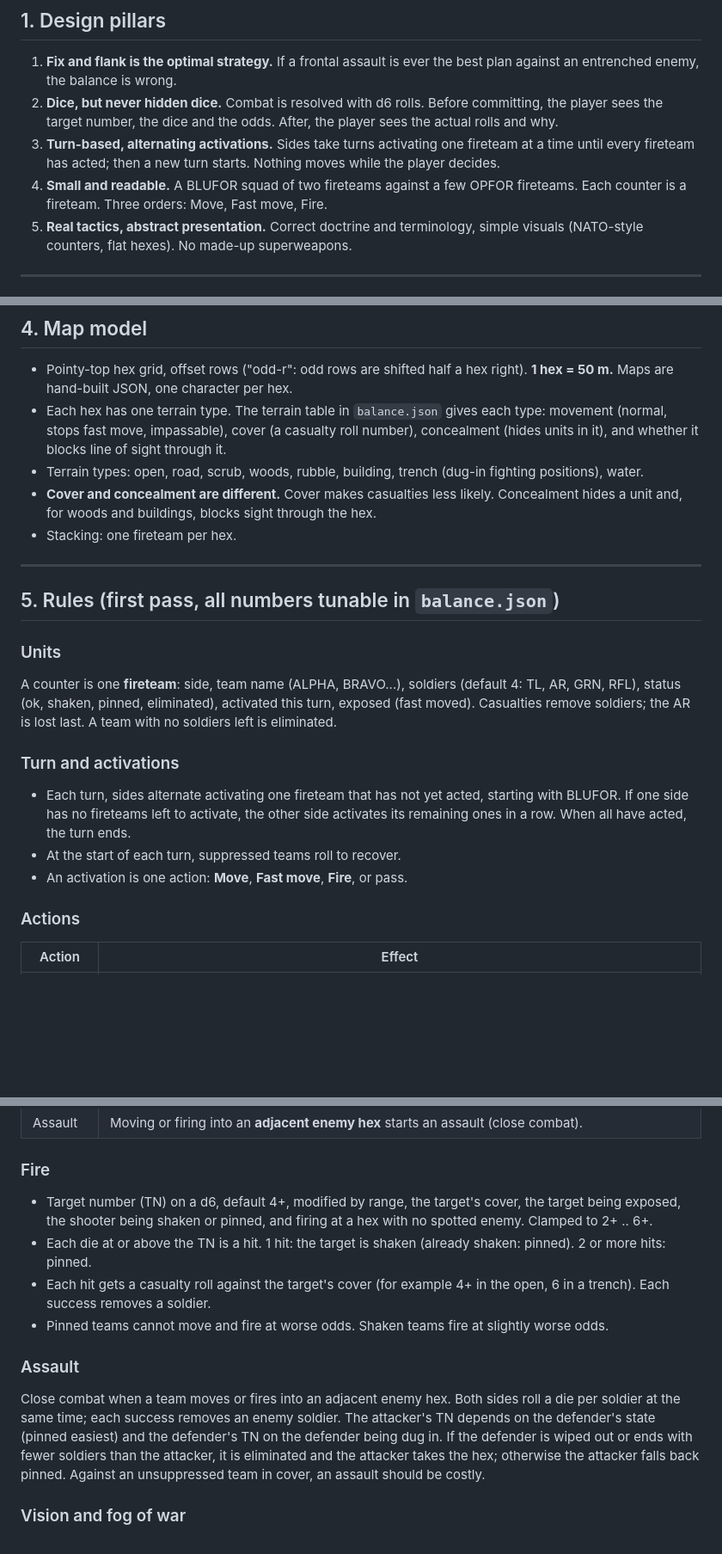
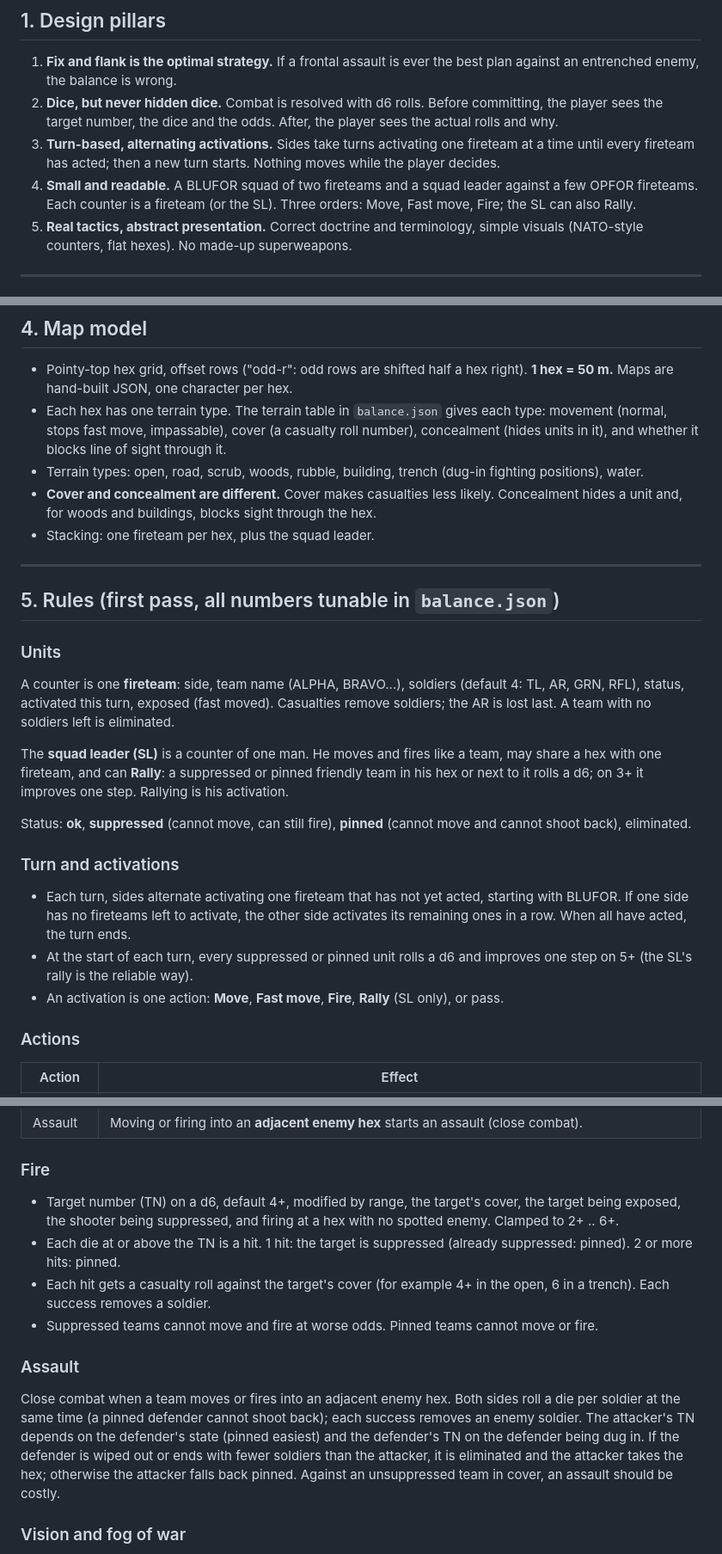
Before and after one commit to OneScheer/fix_and_flank, a Markdown page: CLAUDE.md, 3 parts joined by grey strips. Shown at 86% size. Rendered like a GitHub page; blank space fills up the shorter version.

```diff
--- a/CLAUDE.md
+++ b/CLAUDE.md
@@ -15,7 +15,7 @@ The first version (2 m tiles, real-time WEGO with 10 second turns, percentage hi
 1. **Fix and flank is the optimal strategy.** If a frontal assault is ever the best plan against an entrenched enemy, the balance is wrong.
 2. **Dice, but never hidden dice.** Combat is resolved with d6 rolls. Before committing, the player sees the target number, the dice and the odds. After, the player sees the actual rolls and why.
 3. **Turn-based, alternating activations.** Sides take turns activating one fireteam at a time until every fireteam has acted; then a new turn starts. Nothing moves while the player decides.
-4. **Small and readable.** A BLUFOR squad of two fireteams against a few OPFOR fireteams. Each counter is a fireteam. Three orders: Move, Fast move, Fire.
+4. **Small and readable.** A BLUFOR squad of two fireteams and a squad leader against a few OPFOR fireteams. Each counter is a fireteam (or the SL). Three orders: Move, Fast move, Fire; the SL can also Rally.
 5. **Real tactics, abstract presentation.** Correct doctrine and terminology, simple visuals (NATO-style counters, flat hexes). No made-up superweapons.
 
 ---
@@ -69,7 +69,7 @@ Rules for the simulation:
 - Each hex has one terrain type. The terrain table in `balance.json` gives each type: movement (normal, stops fast move, impassable), cover (a casualty roll number), concealment (hides units in it), and whether it blocks line of sight through it.
 - Terrain types: open, road, scrub, woods, rubble, building, trench (dug-in fighting positions), water.
 - **Cover and concealment are different.** Cover makes casualties less likely. Concealment hides a unit and, for woods and buildings, blocks sight through the hex.
-- Stacking: one fireteam per hex.
+- Stacking: one fireteam per hex, plus the squad leader.
 
 ---
 
@@ -77,13 +77,17 @@ Rules for the simulation:
 
 ### Units
 
-A counter is one **fireteam**: side, team name (ALPHA, BRAVO...), soldiers (default 4: TL, AR, GRN, RFL), status (ok, shaken, pinned, eliminated), activated this turn, exposed (fast moved). Casualties remove soldiers; the AR is lost last. A team with no soldiers left is eliminated.
+A counter is one **fireteam**: side, team name (ALPHA, BRAVO...), soldiers (default 4: TL, AR, GRN, RFL), status, activated this turn, exposed (fast moved). Casualties remove soldiers; the AR is lost last. A team with no soldiers left is eliminated.
+
+The **squad leader (SL)** is a counter of one man. He moves and fires like a team, may share a hex with one fireteam, and can **Rally**: a suppressed or pinned friendly team in his hex or next to it rolls a d6; on 3+ it improves one step. Rallying is his activation.
+
+Status: **ok**, **suppressed** (cannot move, can still fire), **pinned** (cannot move and cannot shoot back), eliminated.
 
 ### Turn and activations
 
 - Each turn, sides alternate activating one fireteam that has not yet acted, starting with BLUFOR. If one side has no fireteams left to activate, the other side activates its remaining ones in a row. When all have acted, the turn ends.
-- At the start of each turn, suppressed teams roll to recover.
-- An activation is one action: **Move**, **Fast move**, **Fire**, or pass.
+- At the start of each turn, every suppressed or pinned unit rolls a d6 and improves one step on 5+ (the SL's rally is the reliable way).
+- An activation is one action: **Move**, **Fast move**, **Fire**, **Rally** (SL only), or pass.
 
 ### Actions
 
@@ -96,14 +100,14 @@ A counter is one **fireteam**: side, team name (ALPHA, BRAVO...), soldiers (defa
 
 ### Fire
 
-- Target number (TN) on a d6, default 4+, modified by range, the target's cover, the target being exposed, the shooter being shaken or pinned, and firing at a hex with no spotted enemy. Clamped to 2+ .. 6+.
-- Each die at or above the TN is a hit. 1 hit: the target is shaken (already shaken: pinned). 2 or more hits: pinned.
+- Target number (TN) on a d6, default 4+, modified by range, the target's cover, the target being exposed, the shooter being suppressed, and firing at a hex with no spotted enemy. Clamped to 2+ .. 6+.
+- Each die at or above the TN is a hit. 1 hit: the target is suppressed (already suppressed: pinned). 2 or more hits: pinned.
 - Each hit gets a casualty roll against the target's cover (for example 4+ in the open, 6 in a trench). Each success removes a soldier.
-- Pinned teams cannot move and fire at worse odds. Shaken teams fire at slightly worse odds.
+- Suppressed teams cannot move and fire at worse odds. Pinned teams cannot move or fire.
 
 ### Assault
 
-Close combat when a team moves or fires into an adjacent enemy hex. Both sides roll a die per soldier at the same time; each success removes an enemy soldier. The attacker's TN depends on the defender's state (pinned easiest) and the defender's TN on the defender being dug in. If the defender is wiped out or ends with fewer soldiers than the attacker, it is eliminated and the attacker takes the hex; otherwise the attacker falls back pinned. Against an unsuppressed team in cover, an assault should be costly.
+Close combat when a team moves or fires into an adjacent enemy hex. Both sides roll a die per soldier at the same time (a pinned defender cannot shoot back); each success removes an enemy soldier. The attacker's TN depends on the defender's state (pinned easiest) and the defender's TN on the defender being dug in. If the defender is wiped out or ends with fewer soldiers than the attacker, it is eliminated and the attacker takes the hex; otherwise the attacker falls back pinned. Against an unsuppressed team in cover, an assault should be costly.
 
 ### Vision and fog of war
 
```
Also changed, not shown: other parts of CLAUDE.md (+3 -2 lines), docs/decisions.md (+4 -0 lines).
